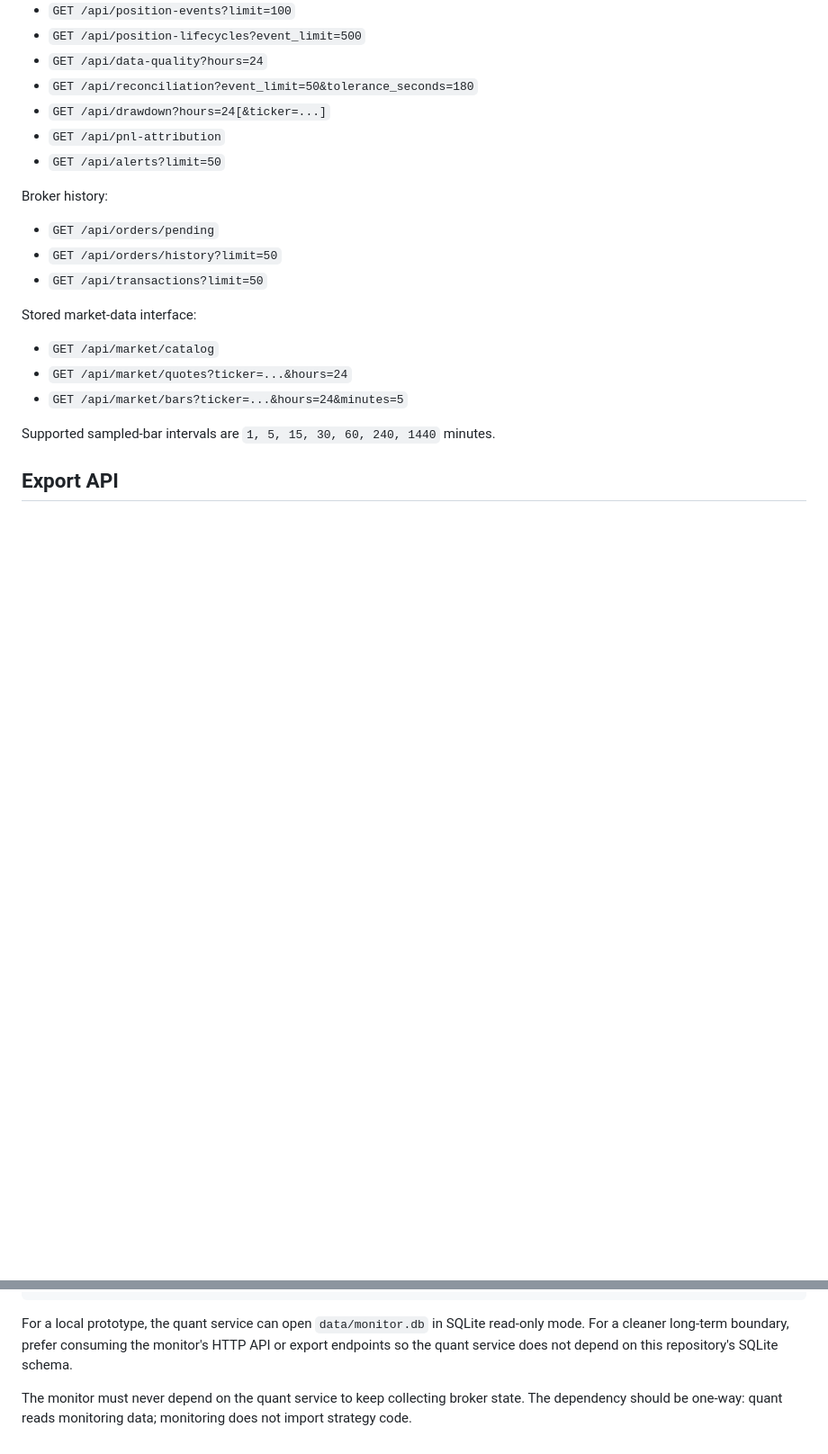
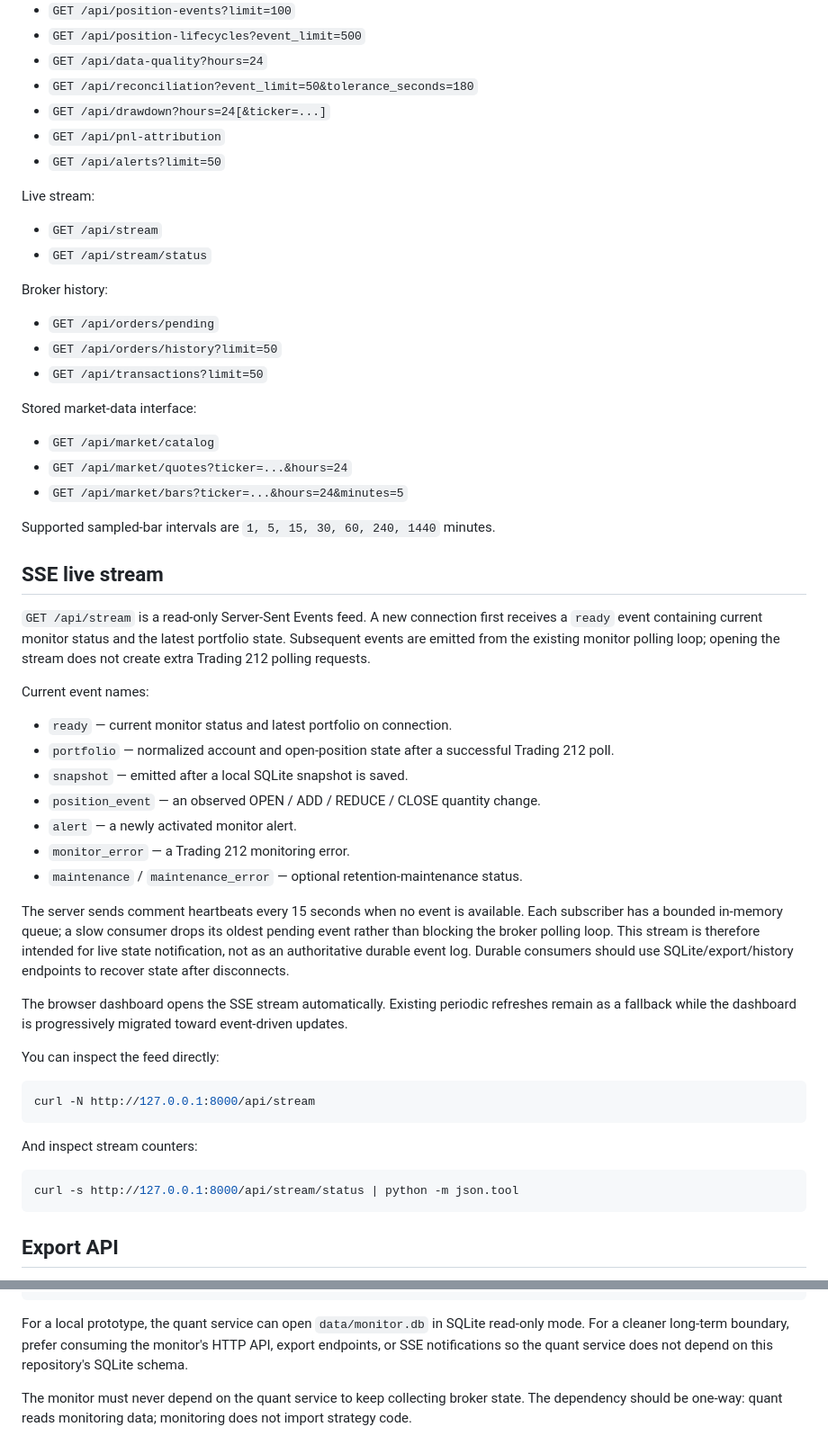
Before and after one commit to chenyang9779/t212_monitoring, a Markdown page: README.md, 2 parts joined by grey strips. Shown at 90% size. GitHub-like rendering; blank space fills up the shorter version.

Commit message:
Document read-only SSE live stream

````diff
--- a/README.md
+++ b/README.md
@@ -82,6 +83,11 @@ Core monitoring:
 - `GET /api/pnl-attribution`
 - `GET /api/alerts?limit=50`
 
+Live stream:
+
+- `GET /api/stream`
+- `GET /api/stream/status`
+
 Broker history:
 
 - `GET /api/orders/pending`
@@ -95,6 +101,36 @@ Stored market-data interface:
 - `GET /api/market/bars?ticker=...&hours=24&minutes=5`
 
 Supported sampled-bar intervals are `1, 5, 15, 30, 60, 240, 1440` minutes.
+
+## SSE live stream
+
+`GET /api/stream` is a read-only Server-Sent Events feed. A new connection first receives a `ready` event containing current monitor status and the latest portfolio state. Subsequent events are emitted from the existing monitor polling loop; opening the stream does not create extra Trading 212 polling requests.
+
+Current event names:
+
+- `ready` — current monitor status and latest portfolio on connection.
+- `portfolio` — normalized account and open-position state after a successful Trading 212 poll.
+- `snapshot` — emitted after a local SQLite snapshot is saved.
+- `position_event` — an observed OPEN / ADD / REDUCE / CLOSE quantity change.
+- `alert` — a newly activated monitor alert.
+- `monitor_error` — a Trading 212 monitoring error.
+- `maintenance` / `maintenance_error` — optional retention-maintenance status.
+
+The server sends comment heartbeats every 15 seconds when no event is available. Each subscriber has a bounded in-memory queue; a slow consumer drops its oldest pending event rather than blocking the broker polling loop. This stream is therefore intended for live state notification, not as an authoritative durable event log. Durable consumers should use SQLite/export/history endpoints to recover state after disconnects.
+
+The browser dashboard opens the SSE stream automatically. Existing periodic refreshes remain as a fallback while the dashboard is progressively migrated toward event-driven updates.
+
+You can inspect the feed directly:
+
+```bash
+curl -N http://127.0.0.1:8000/api/stream
+```
+
+And inspect stream counters:
+
+```bash
+curl -s http://127.0.0.1:8000/api/stream/status | python -m json.tool
+```
 
 ## Export API
 
@@ -167,6 +203,6 @@ quant_service
     └── optional execution adapter
 ```
 
-For a local prototype, the quant service can open `data/monitor.db` in SQLite read-only mode. For a cleaner long-term boundary, prefer consuming the monitor's HTTP API or export endpoints so the quant service does not depend on this repository's SQLite schema.
+For a local prototype, the quant service can open `data/monitor.db` in SQLite read-only mode. For a cleaner long-term boundary, prefer consuming the monitor's HTTP API, export endpoints, or SSE notifications so the quant service does not depend on this repository's SQLite schema.
 
 The monitor must never depend on the quant service to keep collecting broker state. The dependency should be one-way: quant reads monitoring data; monitoring does not import strategy code.
````
Also changed, not shown: other parts of README.md (+1 -0 lines).
